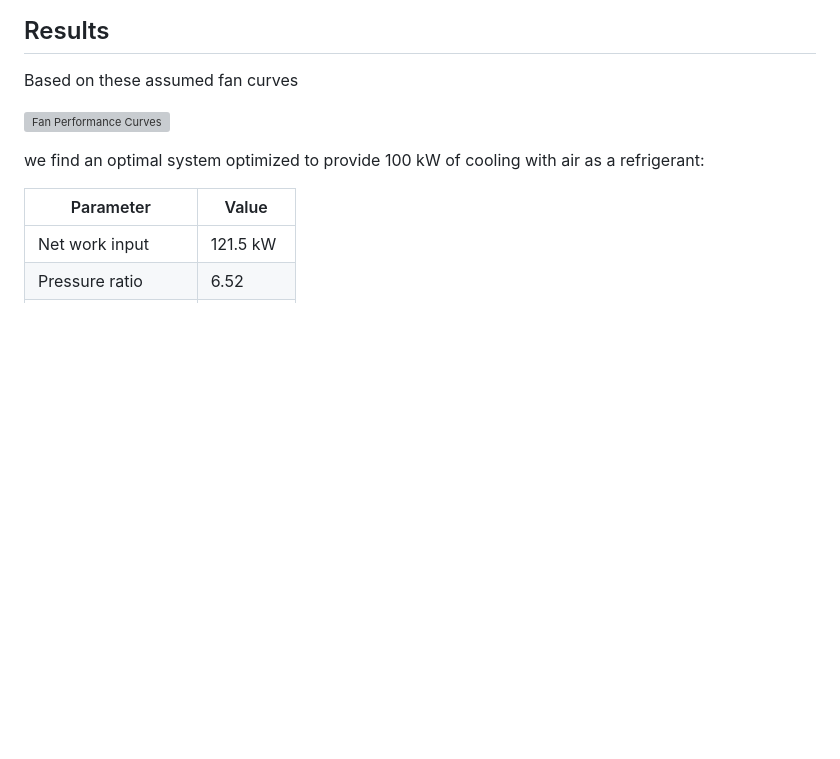
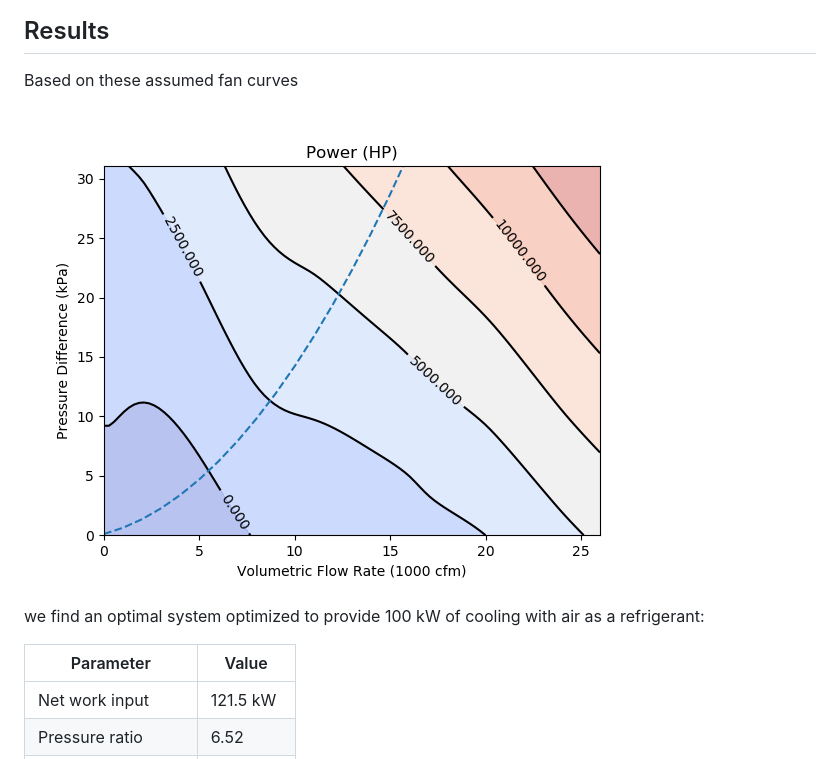
Before and after one commit to kilojoules/thermo_project, a Markdown page: README.md, the part around the change. Drawn GitHub-style; pictures changed too: artifacts/fan_curves.png (added); blank space fills up the shorter version; grey boxes are pictures that could not be loaded.

```diff
--- a/README.md
+++ b/README.md
@@ -32,7 +32,7 @@ The full mathematical details are available in [artifacts/report.pdf](artifacts/
 
 Based on these assumed fan curves
 
-![Fan Performance Curves](artifacts/fan_curves.pdf)
+![Fan Performance Curves](artifacts/fan_curves.png)
 
 we find an optimal system optimized to provide 100 kW of cooling with air as a refrigerant:
 
```
Also changed, not shown: 1 other file.
